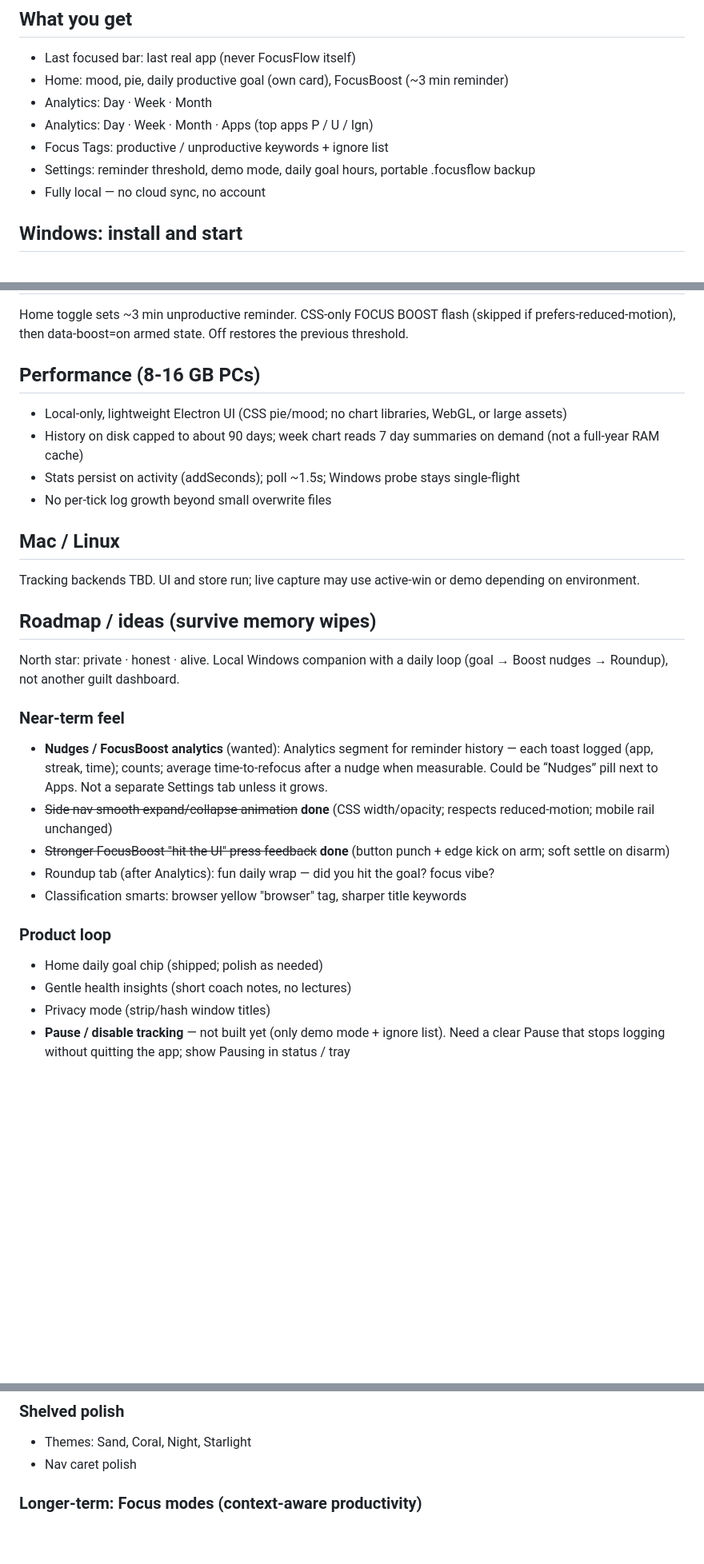
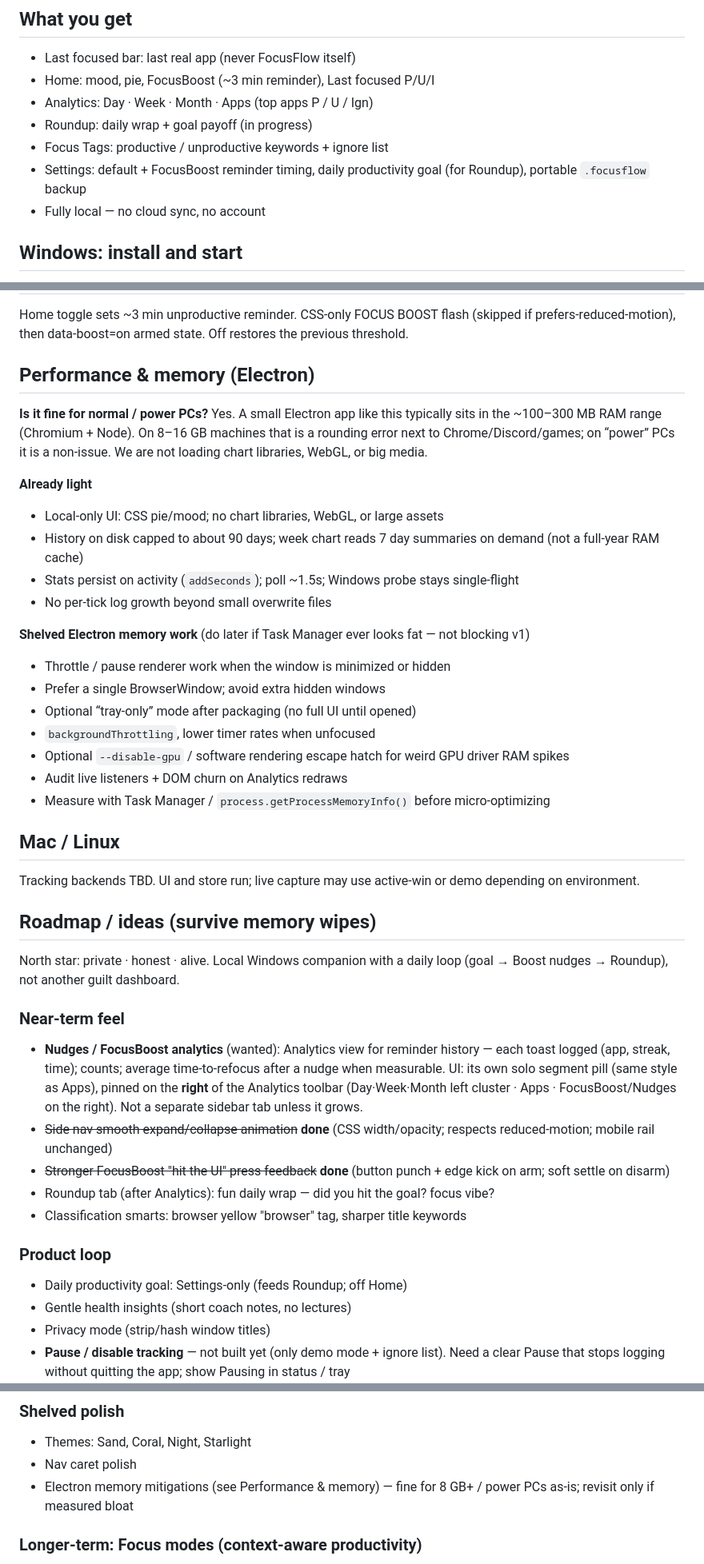
Before and after one commit to gitpaperclip/productivity-tracker, a Markdown page: README.md, 3 parts joined by grey strips. Shown at 80% size. Rendered like a GitHub page; blank space fills up the shorter version.

Commit message:
Document Electron memory expectations and shelve mitigations.
Typical ~100-300MB is fine on 8GB+ / power PCs; list later opts without implementing.

```diff
--- a/README.md
+++ b/README.md
@@ -7,11 +7,11 @@ Desktop productivity tracker for Windows. Watches the foreground window, classif
 ## What you get
 
 - Last focused bar: last real app (never FocusFlow itself)
-- Home: mood, pie, daily productive goal (own card), FocusBoost (~3 min reminder)
-- Analytics: Day · Week · Month
+- Home: mood, pie, FocusBoost (~3 min reminder), Last focused P/U/I
 - Analytics: Day · Week · Month · Apps (top apps P / U / Ign)
+- Roundup: daily wrap + goal payoff (in progress)
 - Focus Tags: productive / unproductive keywords + ignore list
-- Settings: reminder threshold, demo mode, daily goal hours, portable .focusflow backup
+- Settings: default + FocusBoost reminder timing, daily productivity goal (for Roundup), portable `.focusflow` backup
 - Fully local — no cloud sync, no account
 
 ## Windows: install and start
@@ -56,12 +56,24 @@ Import merges by default. Clear today / Clear all history are permanent and ask
 
 Home toggle sets ~3 min unproductive reminder. CSS-only FOCUS BOOST flash (skipped if prefers-reduced-motion), then data-boost=on armed state. Off restores the previous threshold.
 
-## Performance (8-16 GB PCs)
+## Performance & memory (Electron)
 
-- Local-only, lightweight Electron UI (CSS pie/mood; no chart libraries, WebGL, or large assets)
+**Is it fine for normal / power PCs?** Yes. A small Electron app like this typically sits in the ~100–300 MB RAM range (Chromium + Node). On 8–16 GB machines that is a rounding error next to Chrome/Discord/games; on “power” PCs it is a non-issue. We are not loading chart libraries, WebGL, or big media.
+
+**Already light**
+- Local-only UI: CSS pie/mood; no chart libraries, WebGL, or large assets
 - History on disk capped to about 90 days; week chart reads 7 day summaries on demand (not a full-year RAM cache)
-- Stats persist on activity (addSeconds); poll ~1.5s; Windows probe stays single-flight
+- Stats persist on activity (`addSeconds`); poll ~1.5s; Windows probe stays single-flight
 - No per-tick log growth beyond small overwrite files
+
+**Shelved Electron memory work** (do later if Task Manager ever looks fat — not blocking v1)
+- Throttle / pause renderer work when the window is minimized or hidden
+- Prefer a single BrowserWindow; avoid extra hidden windows
+- Optional “tray-only” mode after packaging (no full UI until opened)
+- `backgroundThrottling`, lower timer rates when unfocused
+- Optional `--disable-gpu` / software rendering escape hatch for weird GPU driver RAM spikes
+- Audit live listeners + DOM churn on Analytics redraws
+- Measure with Task Manager / `process.getProcessMemoryInfo()` before micro-optimizing
 
 ## Mac / Linux
 
@@ -73,14 +85,14 @@ Tracking backends TBD. UI and store run; live capture may use active-win or demo
 North star: private · honest · alive. Local Windows companion with a daily loop (goal → Boost nudges → Roundup), not another guilt dashboard.
 
 ### Near-term feel
-- **Nudges / FocusBoost analytics** (wanted): Analytics segment for reminder history — each toast logged (app, streak, time); counts; average time-to-refocus after a nudge when measurable. Could be “Nudges” pill next to Apps. Not a separate Settings tab unless it grows.
+- **Nudges / FocusBoost analytics** (wanted): Analytics view for reminder history — each toast logged (app, streak, time); counts; average time-to-refocus after a nudge when measurable. UI: its own solo segment pill (same style as Apps), pinned on the **right** of the Analytics toolbar (Day·Week·Month left cluster · Apps · FocusBoost/Nudges on the right). Not a separate sidebar tab unless it grows.
 - ~~Side nav smooth expand/collapse animation~~ **done** (CSS width/opacity; respects reduced-motion; mobile rail unchanged)
 - ~~Stronger FocusBoost "hit the UI" press feedback~~ **done** (button punch + edge kick on arm; soft settle on disarm)
 - Roundup tab (after Analytics): fun daily wrap — did you hit the goal? focus vibe?
 - Classification smarts: browser yellow "browser" tag, sharper title keywords
 
 ### Product loop
-- Home daily goal chip (shipped; polish as needed)
+- Daily productivity goal: Settings-only (feeds Roundup; off Home)
 - Gentle health insights (short coach notes, no lectures)
 - Privacy mode (strip/hash window titles)
 - **Pause / disable tracking** — not built yet (only demo mode + ignore list). Need a clear Pause that stops logging without quitting the app; show Pausing in status / tray
@@ -97,6 +109,7 @@ North star: private · honest · alive. Local Windows companion with a daily loo
 ### Shelved polish
 - Themes: Sand, Coral, Night, Starlight
 - Nav caret polish
+- Electron memory mitigations (see Performance & memory) — fine for 8 GB+ / power PCs as-is; revisit only if measured bloat
 
 ### Longer-term: Focus modes (context-aware productivity)
 Named modes that swap what "productive" means for the task you're in — e.g. Resume writing, Coding, Homework, Deep reading.
```
